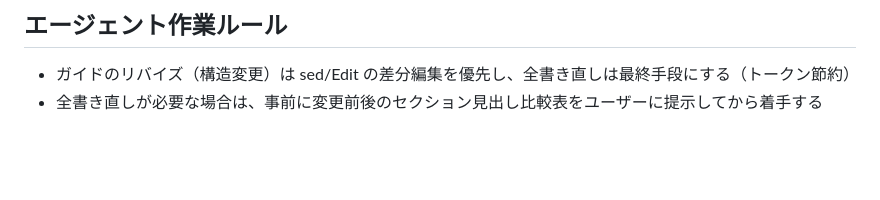
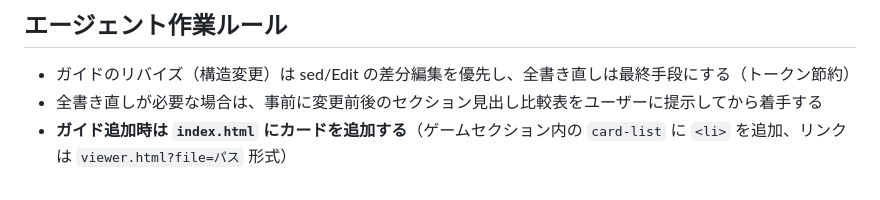
Before and after one commit to ramdamain-commits/paradox-game-guides, a Markdown page: CLAUDE.md, the part around the change. Rendered like a GitHub page; blank space fills up the shorter version.

Commit message:
更新: CLAUDE.md にガイド追加時の index.html 更新手順を追記
Co-Authored-By: Claude Opus 4.6 (1M context) <noreply@anthropic.com>

```diff
--- a/CLAUDE.md
+++ b/CLAUDE.md
@@ -304,3 +304,4 @@ Steam デフォルト: C:\Program Files (x86)\Steam\steamapps\common\
 
 - ガイドのリバイズ（構造変更）は sed/Edit の差分編集を優先し、全書き直しは最終手段にする（トークン節約）
 - 全書き直しが必要な場合は、事前に変更前後のセクション見出し比較表をユーザーに提示してから着手する
+- **ガイド追加時は `index.html` にカードを追加する**（ゲームセクション内の `card-list` に `<li>` を追加、リンクは `viewer.html?file=パス` 形式）
```
